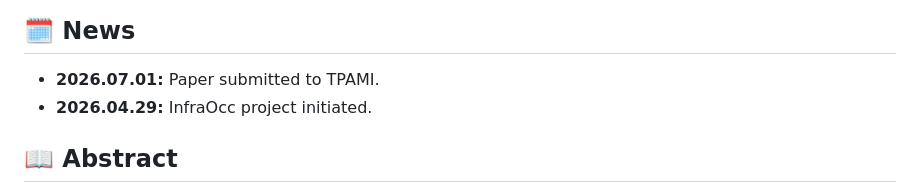
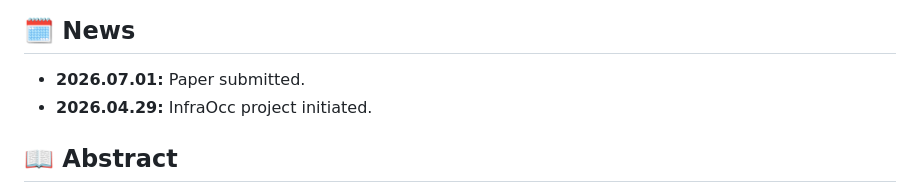
Before and after one commit to yanglei18/InfraOcc, a Markdown page: README.md, the part around the change. GitHub-like rendering.

```diff
--- a/README.md
+++ b/README.md
@@ -24,7 +24,7 @@
 
 ## 🗓️ News
 
-- **2026.07.01:** Paper submitted to TPAMI.
+- **2026.07.01:** Paper submitted.
 - **2026.04.29:** InfraOcc project initiated.
 
 ## 📖 Abstract
```
